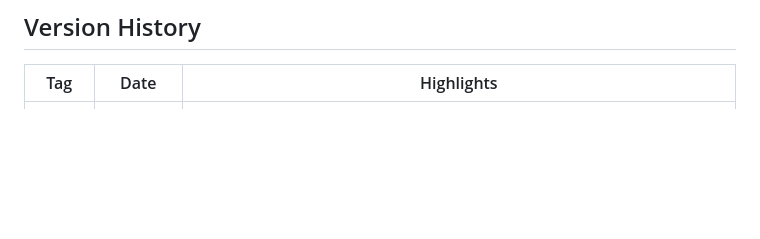
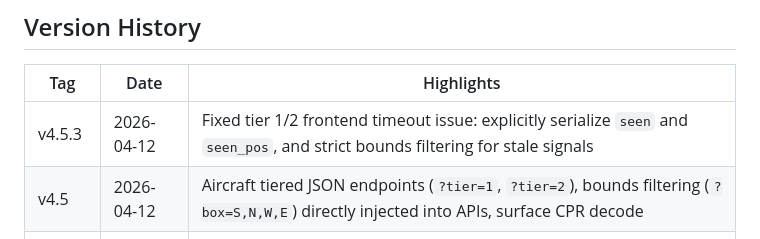
Before and after one commit to ngtrthanh/skylink, a Markdown page: about/API.md, the part around the change. GitHub-like rendering; blank space fills up the shorter version.

```diff
--- a/about/API.md
+++ b/about/API.md
@@ -193,6 +193,8 @@ services:
 
 | Tag | Date | Highlights |
 |---|---|---|
+| v4.5.3 | 2026-04-12 | Fixed tier 1/2 frontend timeout issue: explicitly serialize `seen` and `seen_pos`, and strict bounds filtering for stale signals |
+| v4.5 | 2026-04-12 | Aircraft tiered JSON endpoints (`?tier=1`, `?tier=2`), bounds filtering (`?box=S,N,W,E`) directly injected into APIs, surface CPR decode |
 | v4.1 | 2026-04-11 | receivers.json with fasthash64 UUID, per-frame receiver ID from Beast 0xe3, multi-source NMEA, BSVDM support, 1800s vessel freshness |
 | v4.0 | 2026-03-28 | v4 rewrite: unified WS, MCP endpoints, AIS integration, vessel sprites, state persistence |
 | v2-final | — | Legacy C-based version |
```
Also changed, not shown: about/MEMO-v4.5-release.md (added, +41 -0 lines).
